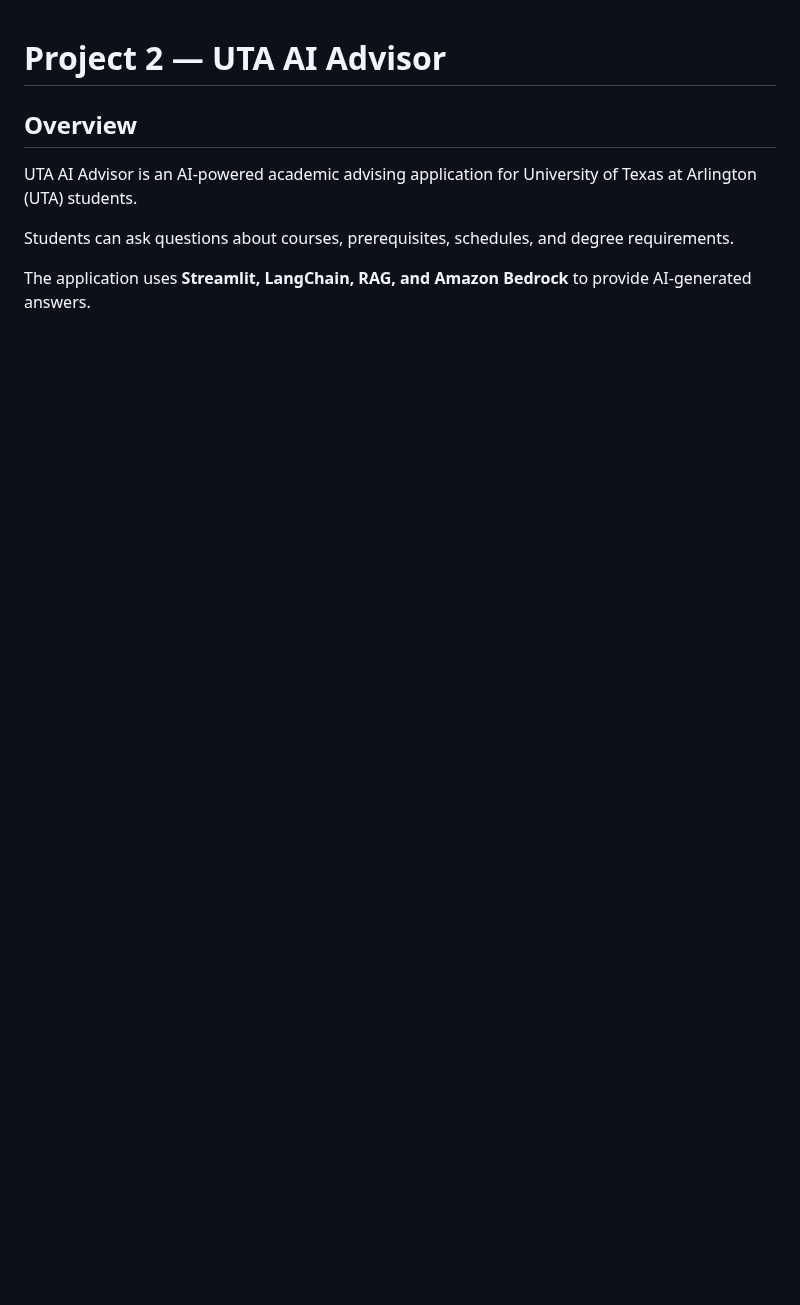
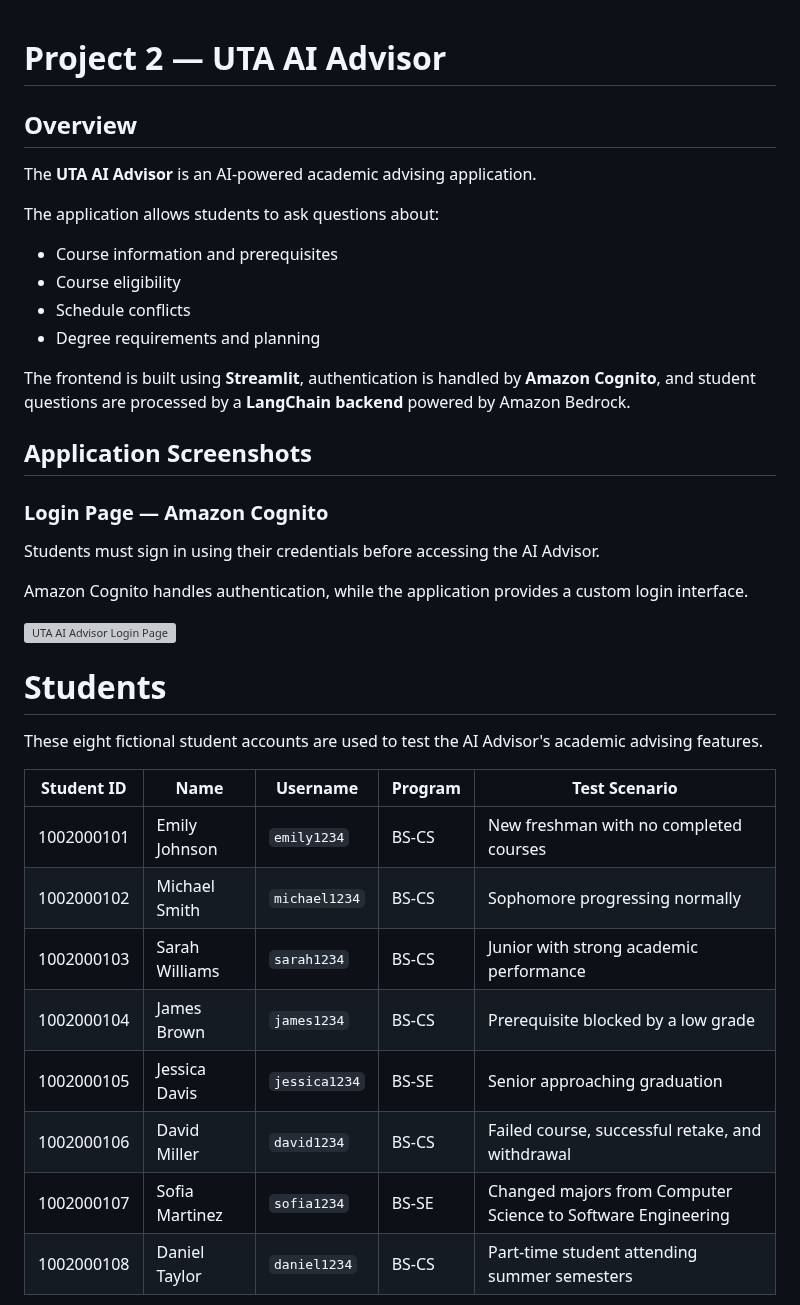
Before and after one commit to marvinwel/cse_4392_team_2, a Markdown page: project2/README.md, the part around one of its changes. GitHub-like rendering; blank space fills up the shorter version; grey boxes are pictures that could not be loaded.

```diff
--- a/project2/README.md
+++ b/project2/README.md
@@ -2,8 +2,45 @@
 
 ## Overview
 
-UTA AI Advisor is an AI-powered academic advising application for University of Texas at Arlington (UTA) students.
+The **UTA AI Advisor** is an AI-powered academic advising application.
 
-Students can ask questions about courses, prerequisites, schedules, and degree requirements.
+The application allows students to ask questions about:
 
-The application uses **Streamlit, LangChain, RAG, and Amazon Bedrock** to provide AI-generated answers.
+- Course information and prerequisites
+- Course eligibility
+- Schedule conflicts
+- Degree requirements and planning
+
+The frontend is built using **Streamlit**, authentication is handled by **Amazon Cognito**, and student questions are processed by a **LangChain backend** powered by Amazon Bedrock.
+
+## Application Screenshots
+
+### Login Page — Amazon Cognito
+
+Students must sign in using their credentials before accessing the AI Advisor.
+
+Amazon Cognito handles authentication, while the application provides a custom login interface.
+
+![UTA AI Advisor Login Page](assets/login-page.png)
+
+
+
+# Students
+
+These eight fictional student accounts are used to test the AI Advisor's academic advising features.
+
+| Student ID | Name | Username | Program | Test Scenario |
+|---|---|---|---|---|
+| 1002000101 | Emily Johnson | `emily1234` | BS-CS | New freshman with no completed courses |
+| 1002000102 | Michael Smith | `michael1234` | BS-CS | Sophomore progressing normally |
+| 1002000103 | Sarah Williams | `sarah1234` | BS-CS | Junior with strong academic performance |
+| 1002000104 | James Brown | `james1234` | BS-CS | Prerequisite blocked by a low grade |
+| 1002000105 | Jessica Davis | `jessica1234` | BS-SE | Senior approaching graduation |
+| 1002000106 | David Miller | `david1234` | BS-CS | Failed course, successful retake, and withdrawal |
+| 1002000107 | Sofia Martinez | `sofia1234` | BS-SE | Changed majors from Computer Science to Software Engineering |
+| 1002000108 | Daniel Taylor | `daniel1234` | BS-CS | Part-time student attending summer semesters |
+
+
+
+
+
```
Also changed, not shown: other parts of project2/README.md (+65 -52 lines), project2/assets/chat-ui.png (added), 1 other file.
